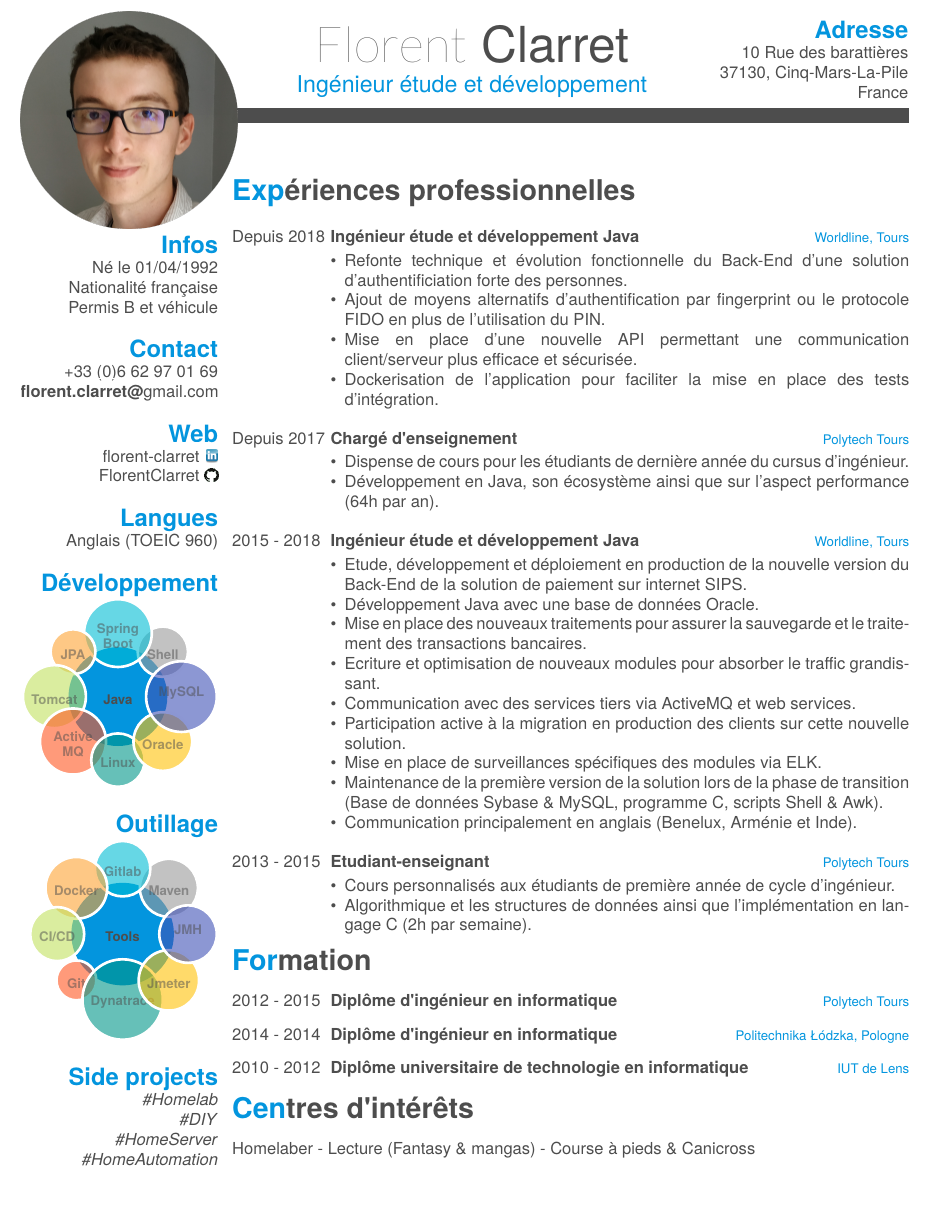
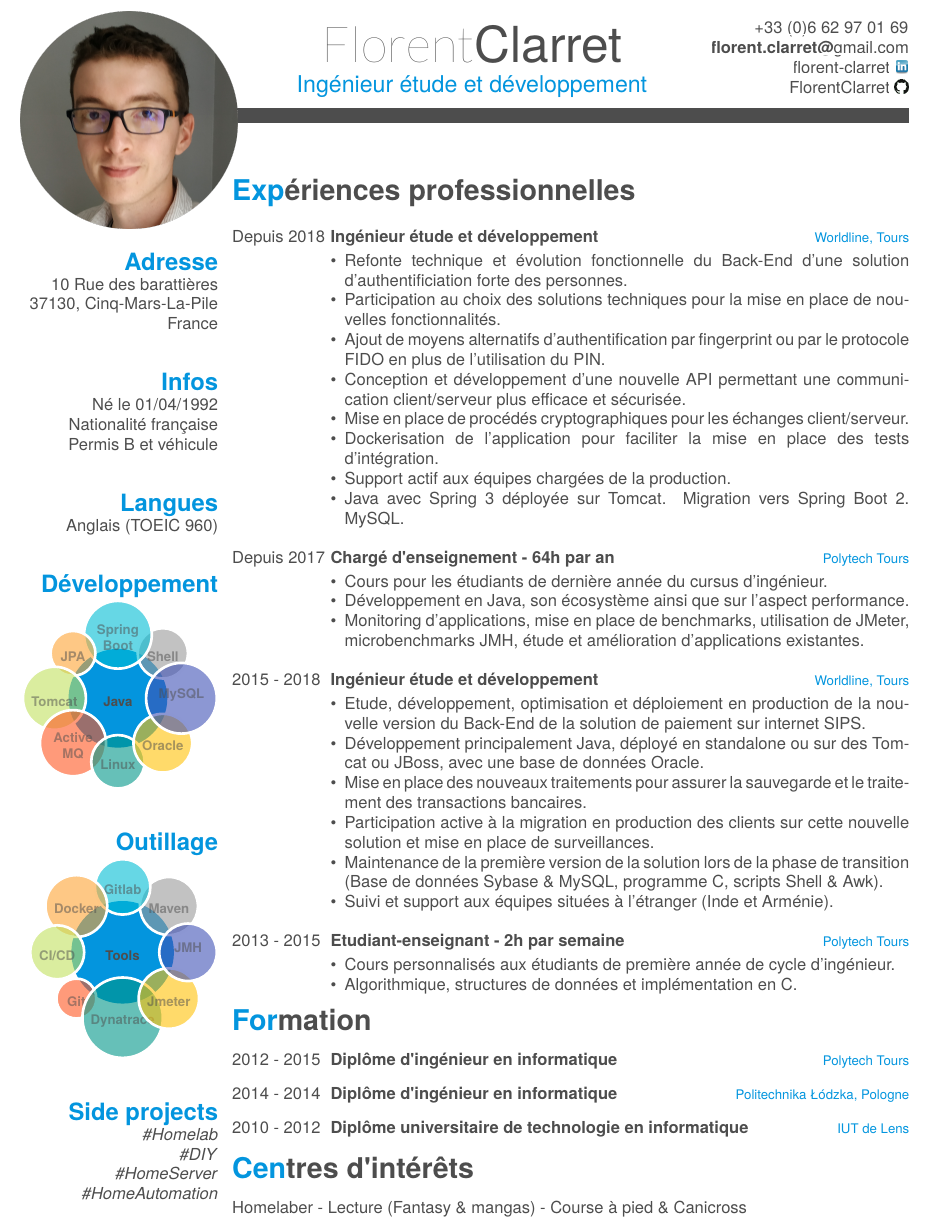
Before and after one commit to FlorentClarret/latex-resume, a LaTeX CV (cv.tex, which reads friggeri-cv.cls): part of the page, cut so that both start at the same text, the shorter picture padded with empty space. Compiled offline with XeLaTeX; a missing font is replaced by an installed copy or a similar font.

Commit message:
feat(exp): update the experience

```diff
--- a/cv.tex
+++ b/cv.tex
@@ -53,7 +53,13 @@
 
 \begin{document}
 
-\header{Florent}{ Clarret} {Ingénieur étude et développement}{10 Rue des barattières}{37130, Cinq-Mars-La-Pile}{France}
+\header{Florent}
+				{Clarret}
+				{Ingénieur étude et développement}
+				{+33 (0)6 62 97 01 69}
+				{\href{mailto:florent.clarret@gmail.com}{\textbf{florent.clarret@}gmail.com} }
+				{\href{https://www.linkedin.com/in/florent-clarret/}{florent-clarret} \includegraphics{img/linkedin.png} }
+				{\href{https://github.com/FlorentClarret}{FlorentClarret} \includegraphics{img/github.png}}
 
 % Fake text to add separator
 \fcolorbox{white}{gray}{\parbox{\dimexpr\textwidth-2\fboxsep-2\fboxrule}{%
@@ -64,18 +70,15 @@
 % In the aside, each new line forces a line break
 \begin{aside}
   \includegraphics[scale=0.2]{img/photo.png}
-\section{Infos}
+  \section{Adresse}
+  10 Rue des barattières
+  37130, Cinq-Mars-La-Pile
+  France
+    ~
+    \section{Infos}
     Né le 01/04/1992
     Nationalité française
     Permis B et véhicule
-    ~
-  \section{Contact}
-   +33 (0)6 62 97 01 69
-    \href{mailto:florent.clarret@gmail.com}{\textbf{florent.clarret@}gmail.com}
-    ~
-  \section{Web}
-	    \href{https://www.linkedin.com/in/florent-clarret/}{florent-clarret} \includegraphics{img/linkedin.png}
-	    \href{https://github.com/FlorentClarret}{FlorentClarret} \includegraphics{img/github.png}
     ~
   \section{Langues}
     Anglais (TOEIC 960)
@@ -121,58 +124,60 @@
       \vspace{7pt}
   \entry
     {Depuis 2018}
-    {Ingénieur étude et développement Java}
+    {Ingénieur étude et développement}
     {Worldline, Tours}
     {
     \vspace{-0.8\baselineskip}
 	\begin{itemize}[leftmargin=*]
 		\item Refonte technique et évolution fonctionnelle du Back-End d'une solution d'authentificiation forte des personnes.
-		\item Ajout de moyens alternatifs d'authentification par fingerprint ou le protocole FIDO en plus de l'utilisation du PIN.
-		\item Mise en place d'une nouvelle API permettant une communication client/serveur plus efficace et sécurisée.
+		\item Participation au choix des solutions techniques pour la mise en place de nouvelles fonctionnalités.
+		\item Ajout de moyens alternatifs d'authentification par fingerprint ou par le protocole FIDO en plus de l'utilisation du PIN.
+		\item Conception et développement d'une nouvelle API permettant une communication client/serveur plus efficace et sécurisée.
+		\item Mise en place de procédés cryptographiques pour les échanges client/serveur.
 		\item Dockerisation de l'application pour faciliter la mise en place des tests d'intégration.
+		\item Support actif aux équipes chargées de la production.
+		\item Java avec Spring 3 déployée sur Tomcat. Migration vers Spring Boot 2. MySQL.
 	\end{itemize}
 	}
       \vspace{7pt}
   \entry
     {Depuis 2017}
-    {Chargé d'enseignement}
+    {Chargé d'enseignement - 64h par an}
     {Polytech Tours}
     {
     \vspace{-0.8\baselineskip}
 	\begin{itemize}[leftmargin=*]
-		\item Dispense de cours pour les étudiants de dernière année du cursus d'ingénieur.
-		\item Développement en Java, son écosystème ainsi que sur l'aspect performance (64h par an).
+		\item Cours pour les étudiants de dernière année du cursus d'ingénieur.
+		\item Développement en Java, son écosystème ainsi que sur l'aspect performance.
+		\item Monitoring d'applications, mise en place de benchmarks, utilisation de JMeter, microbenchmarks JMH, étude et amélioration d'applications existantes.
 	\end{itemize}
 	}
       \vspace{7pt}
     \entry
     {2015 - 2018}
-    {Ingénieur étude et développement Java}
+    {Ingénieur étude et développement}
     {Worldline, Tours}
     {
     \vspace{-0.8\baselineskip}
     \begin{itemize}[leftmargin=*]
-		\item Etude, développement et déploiement en production de la nouvelle version du Back-End de la solution de paiement sur internet SIPS.
-		\item Développement Java avec une base de données Oracle.
+		\item Etude, développement, optimisation et déploiement en production de la nouvelle version du Back-End de la solution de paiement sur internet SIPS.
+		\item Développement principalement Java, déployé en standalone ou sur des Tomcat ou JBoss,  avec une base de données Oracle.
 		\item Mise  en place des nouveaux traitements pour assurer la sauvegarde et le traitement des transactions bancaires.
-		\item Ecriture et optimisation de nouveaux modules pour absorber le traffic grandissant.
-		\item Communication avec des services tiers via ActiveMQ et web services.
-		\item Participation active à la migration en production des clients sur cette nouvelle solution.
-		\item Mise en place de surveillances spécifiques des modules via ELK.
+		\item Participation active à la migration en production des clients sur cette nouvelle solution et mise en place de surveillances.
 		\item Maintenance de la première version de la solution lors de la phase de transition (Base de données Sybase \& MySQL, programme C, scripts Shell \& Awk).
-		\item Communication principalement en anglais (Benelux, Arménie et Inde).
+		\item Suivi et support aux équipes situées à l'étranger (Inde et Arménie).
 	\end{itemize}
 }
       \vspace{7pt}
     \entry
     {2013 - 2015}
-    {Etudiant-enseignant}
+    {Etudiant-enseignant - 2h par semaine}
     {Polytech Tours}
     {
     \vspace{-0.8\baselineskip}
 	\begin{itemize}[leftmargin=*]
 		\item Cours personnalisés aux étudiants de première année de cycle d'ingénieur.
-		\item Algorithmique et les structures de données ainsi que l'implémentation en langage C (2h par semaine).
+		\item Algorithmique, structures de données et implémentation en C.
 	\end{itemize}
     }
 \end{entrylist}
@@ -201,7 +206,7 @@
 \section{Centres d'intérêts}
 \begin{entrylist}
   \entry
-    {Homelaber - Lecture (Fantasy \& mangas) - Course à pieds \& Canicross}
+    {Homelaber - Lecture (Fantasy \& mangas) - Course à pied \& Canicross}
     {}    {}    {}
 \end{entrylist}
 
--- a/friggeri-cv.cls
+++ b/friggeri-cv.cls
@@ -109,14 +109,14 @@ BoldItalicFont=texgyreheros-bolditalic.otf
   \color{white}%
 }
 
-\newcommand{\header}[6]{%
+\newcommand{\header}[7]{%
 
   \begin{textblock}{7}(26.45,0.8)
   \begin{flushright}
-    {\Large\headingfont\color{pblue} Adresse} \\
-    #4
-    #5
-    #6
+   #4 \\
+   #5 \\
+   #6 \\
+   #7
   \end{flushright}
   \end{textblock}
 
@@ -221,7 +221,7 @@ BoldItalicFont=texgyreheros-bolditalic.otf
 \newenvironment{aside}{%
   \let\oldsection\section
   \renewcommand{\section}[1]{
-    \par\vspace{3pt}{\Large\headingfont\color{pblue} ##1}
+    \par\vspace{13pt}{\Large\headingfont\color{pblue} ##1}
   }
   \begin{textblock}{7}(2.0, 0.55)
   \begin{flushright}
```
Also changed, not shown: img/mail.png (added), img/phone.jpg (added).
